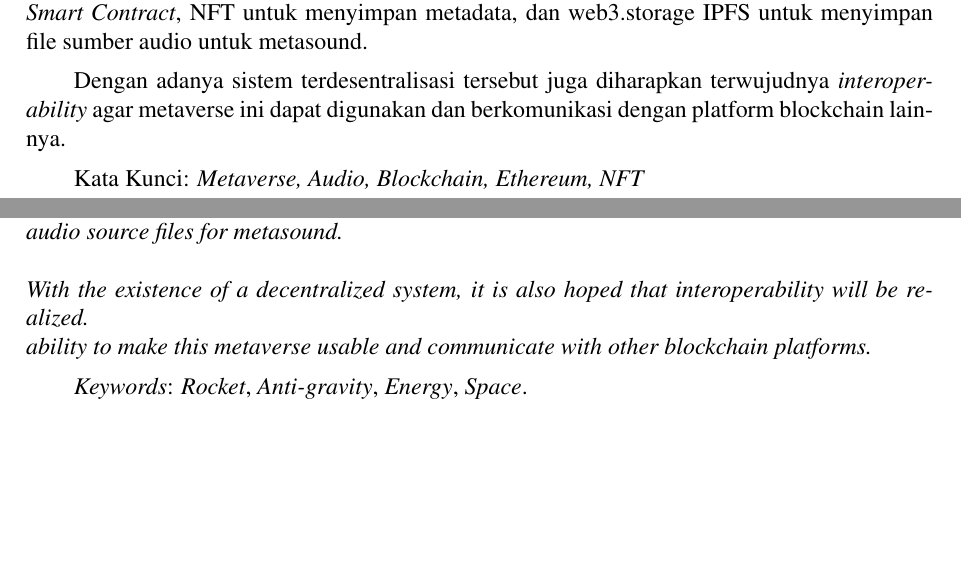
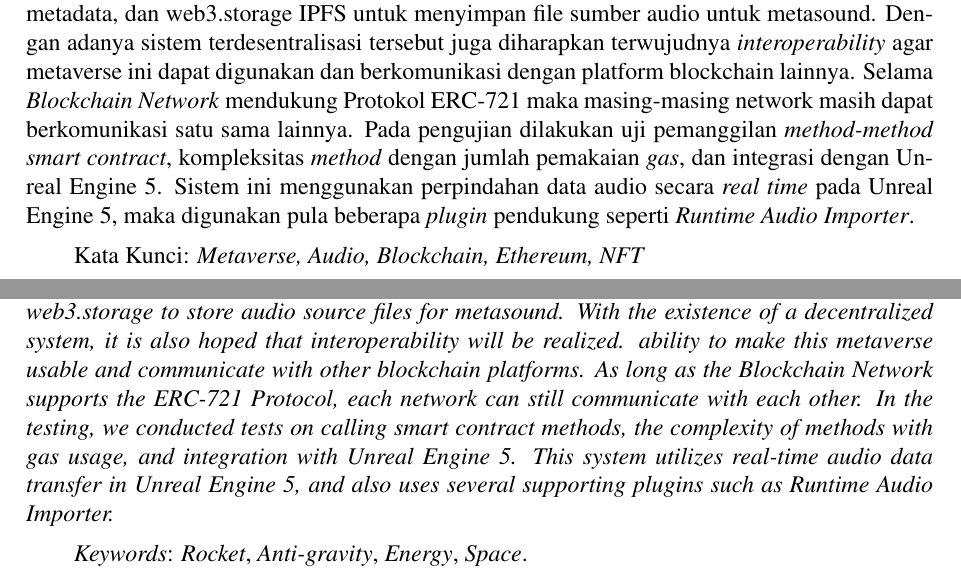
Before and after one commit to LordRonz/buku-ta, a LaTeX thesis (main.tex, which reads abstrak/abstrak-en.tex, abstrak/abstrak-id.tex): two parts of pages 15 and 17 of 84, joined at a grey line, cut so that both start at the same text, the shorter picture padded with empty space. Compiled offline with pdfLaTeX.

Commit message:
feat: finalize abstract :rocket:

```diff
--- a/abstrak/abstrak-en.tex
+++ b/abstrak/abstrak-en.tex
@@ -25,19 +25,20 @@
 \endgroup
 
 % Ubah paragraf berikut dengan abstrak dari tugas akhir dalam Bahasa Inggris
-\emph{The Metaverse is a set of virtual spaces, where one can create\\
-  and browse with other internet users who are not in the same physical space\\
-  with that person. The application often uses blockchain as a solution\\
-  decentralized. The Metaverse itself certainly requires an audio output, which is realized\\
-  by Unreal Engine 5 with its metasound feature.\\
-  \\
-  Merging the two can be achieved by using smart contracts. Then in\\
-  This research will create a system that can make this happen with the help of Ethereum\\
-  Smart Contract, NFT to store metadata, and IPFS web3.storage to store\\
-  audio source files for metasound.\\
-  \\
-  With the existence of a decentralized system, it is also hoped that interoperability will be realized.\\
-  ability to make this metaverse usable and communicate with other blockchain platforms.}
+\emph{The Metaverse is a set of virtual spaces, where one can create and browse with other internet users who are not in the same physical space
+  with that person. The application often uses blockchain as a solution
+  decentralized. The Metaverse itself certainly requires an audio output, which is realized
+  by Unreal Engine 5 with its metasound feature.
+  Merging the two can be achieved by using smart contracts. Then in
+  This research will create a system that can make this happen with the help of Ethereum
+  Smart Contract, NFT to store metadata, and IPFS web3.storage to store
+  audio source files for metasound.
+  With the existence of a decentralized system, it is also hoped that interoperability will be realized.
+  ability to make this metaverse usable and communicate with other blockchain platforms.
+  As long as the Blockchain Network supports the ERC-721 Protocol, each network can still communicate with
+  each other. In the testing, we conducted tests on calling smart contract methods, the complexity of methods
+  with gas usage, and integration with Unreal Engine 5. This system utilizes real-time audio data transfer in
+  Unreal Engine 5, and also uses several supporting plugins such as Runtime Audio Importer.}
 
 % Ubah kata-kata berikut dengan kata kunci dari tugas akhir dalam Bahasa Inggris
 \emph{Keywords}: \emph{Rocket}, \emph{Anti-gravity}, \emph{Energy}, \emph{Space}.
--- a/abstrak/abstrak-id.tex
+++ b/abstrak/abstrak-id.tex
@@ -29,12 +29,12 @@ Metaverse merupakan sebuah seperangkat ruang virtual, tempat seseorang dapat mem
 dengan pengguna internet lainnya yang tidak berada pada ruang fisik yang sama dengan orang tersebut.
 Pengaplikasiannya kerap kali menggunakan \emph{blockchain} sebagai solusi \emph{decentralized}. Metaverse sendiri
 tentunya memerlukan adanya output audio, yang diwujudkan oleh Unreal Engine 5 dengan fitur metasoundnya.
-
 Penggabungan keduanya dapat dicapai dengan menggunakan \emph{smart contract}. Maka di penelitian ini akan dibuat sistem yang dapat mewujudkan hal tersebut
 dengan bantuan \emph{Ethereum Smart Contract}, NFT untuk menyimpan metadata, dan web3.storage IPFS untuk menyimpan file sumber audio untuk metasound.
-
 Dengan adanya sistem terdesentralisasi tersebut juga diharapkan terwujudnya \emph{interoperability} agar metaverse ini dapat digunakan dan berkomunikasi dengan platform
-blockchain lainnya.
+blockchain lainnya. Selama \emph{Blockchain Network} mendukung Protokol ERC-721 maka masing-masing network masih dapat berkomunikasi satu sama lainnya.
+Pada pengujian dilakukan uji pemanggilan \emph{method-method smart contract}, kompleksitas \emph{method} dengan jumlah pemakaian \emph{gas}, dan integrasi dengan Unreal Engine 5.
+Sistem ini menggunakan perpindahan data audio secara \emph{real time} pada Unreal Engine 5, maka digunakan pula beberapa \emph{plugin} pendukung seperti \emph{Runtime Audio Importer}.
 
 % Ubah kata-kata berikut dengan kata kunci dari tugas akhir
 Kata Kunci: \emph{Metaverse, Audio, Blockchain, Ethereum, NFT}
```
